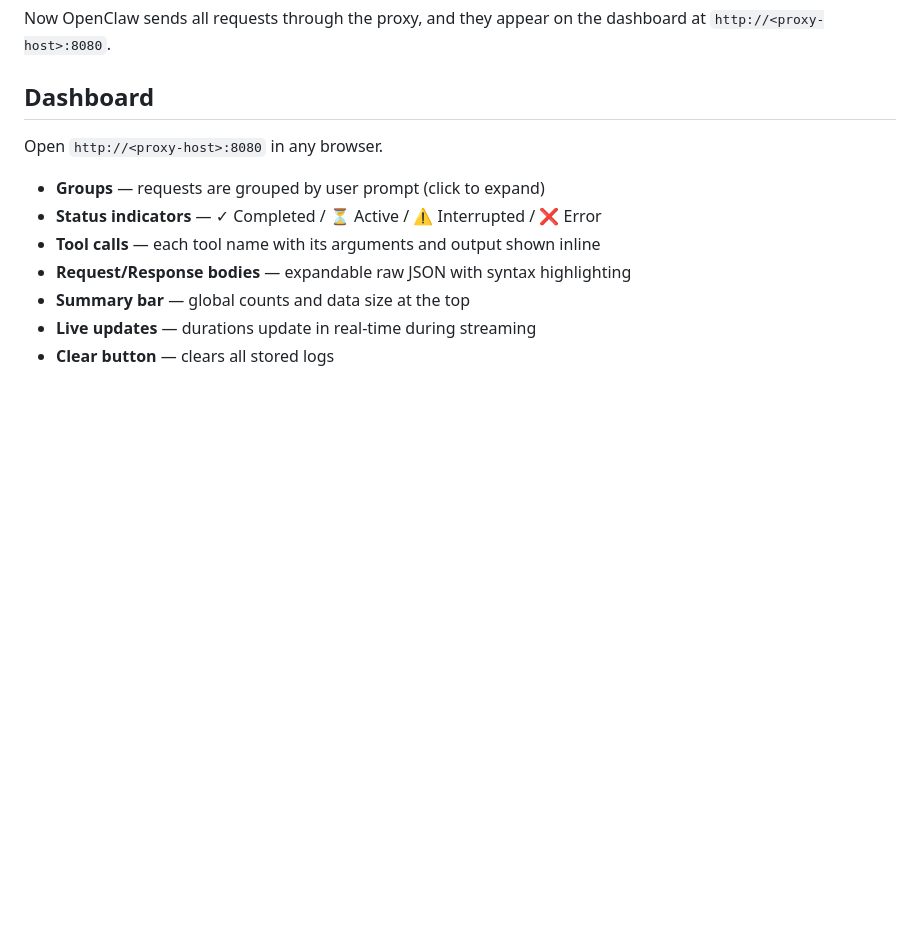
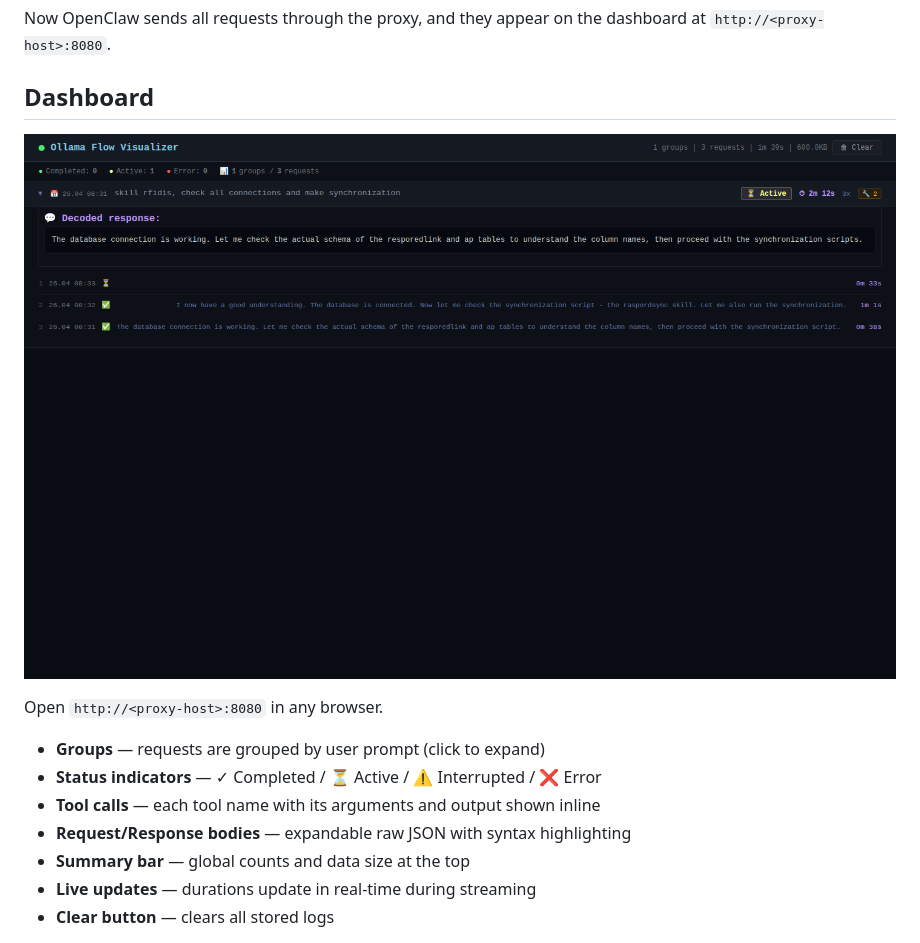
Before and after one commit to Paxy/Ollama-flow-visualizer, a Markdown page: README.md, the part around the change. GitHub-like rendering; pictures changed too: docs/screenshots/dashboard.png (added); blank space fills up the shorter version.

Commit message:
Add dashboard screenshot to README

```diff
--- a/README.md
+++ b/README.md
@@ -170,6 +170,8 @@ Now OpenClaw sends all requests through the proxy, and they appear on the dashbo
 
 ## Dashboard
 
+![Ollama Flow Visualizer dashboard](docs/screenshots/dashboard.png)
+
 Open `http://<proxy-host>:8080` in any browser.
 
 - **Groups** — requests are grouped by user prompt (click to expand)
```
Also changed, not shown: docs/screenshots/dashboard-viewport.png (added).
